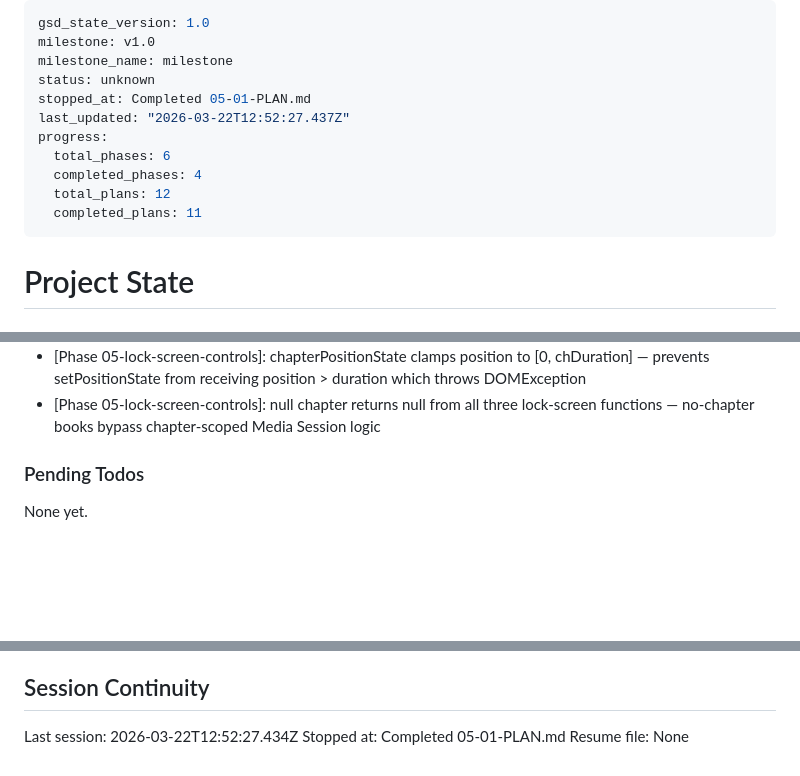
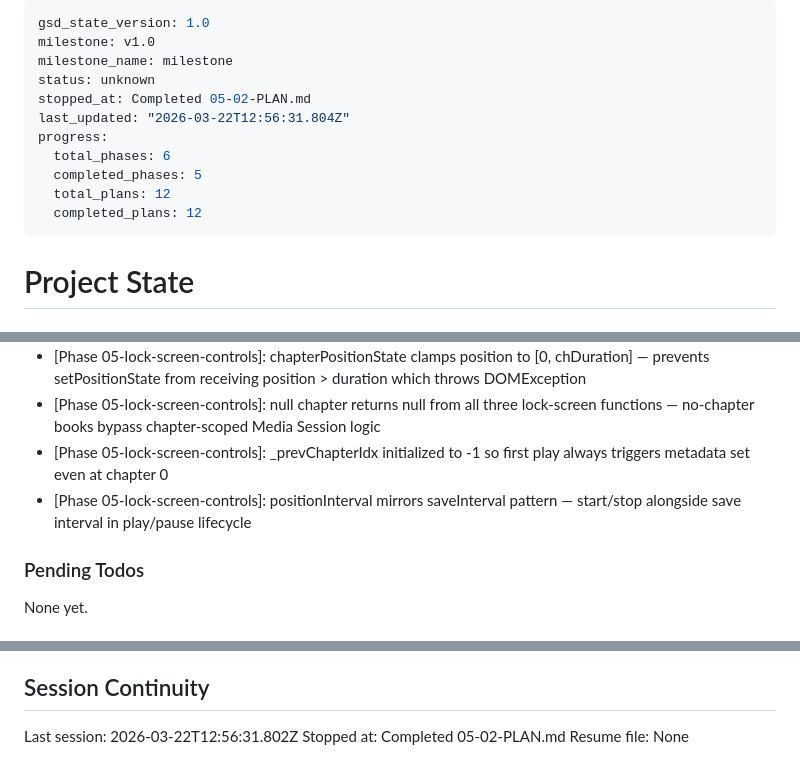
Before and after one commit to cokeeffekt/spine, a Markdown page: .planning/STATE.md, 3 parts joined by grey strips. Drawn GitHub-style; blank space fills up the shorter version.

```diff
--- a/.planning/STATE.md
+++ b/.planning/STATE.md
@@ -3,13 +3,13 @@ gsd_state_version: 1.0
 milestone: v1.0
 milestone_name: milestone
 status: unknown
-stopped_at: Completed 05-01-PLAN.md
-last_updated: "2026-03-22T12:52:27.437Z"
+stopped_at: Completed 05-02-PLAN.md
+last_updated: "2026-03-22T12:56:31.804Z"
 progress:
   total_phases: 6
-  completed_phases: 4
+  completed_phases: 5
   total_plans: 12
-  completed_plans: 11
+  completed_plans: 12
 ---
 
 # Project State
@@ -98,6 +99,8 @@ Recent decisions affecting current work:
 - [Phase 05-lock-screen-controls]: Return plain object from buildMediaMetadata (not MediaMetadata constructor) so functions are unit-testable outside browser — caller in index.html constructs MediaMetadata from plain object fields
 - [Phase 05-lock-screen-controls]: chapterPositionState clamps position to [0, chDuration] — prevents setPositionState from receiving position > duration which throws DOMException
 - [Phase 05-lock-screen-controls]: null chapter returns null from all three lock-screen functions — no-chapter books bypass chapter-scoped Media Session logic
+- [Phase 05-lock-screen-controls]: _prevChapterIdx initialized to -1 so first play always triggers metadata set even at chapter 0
+- [Phase 05-lock-screen-controls]: positionInterval mirrors saveInterval pattern — start/stop alongside save interval in play/pause lifecycle
 
 ### Pending Todos
 
@@ -111,6 +114,6 @@ None yet.
 
 ## Session Continuity
 
-Last session: 2026-03-22T12:52:27.434Z
-Stopped at: Completed 05-01-PLAN.md
+Last session: 2026-03-22T12:56:31.802Z
+Stopped at: Completed 05-02-PLAN.md
 Resume file: None
```
Also changed, not shown: other parts of .planning/STATE.md (+1 -0 lines), .planning/ROADMAP.md (+5 -5 lines), 1 other file.
